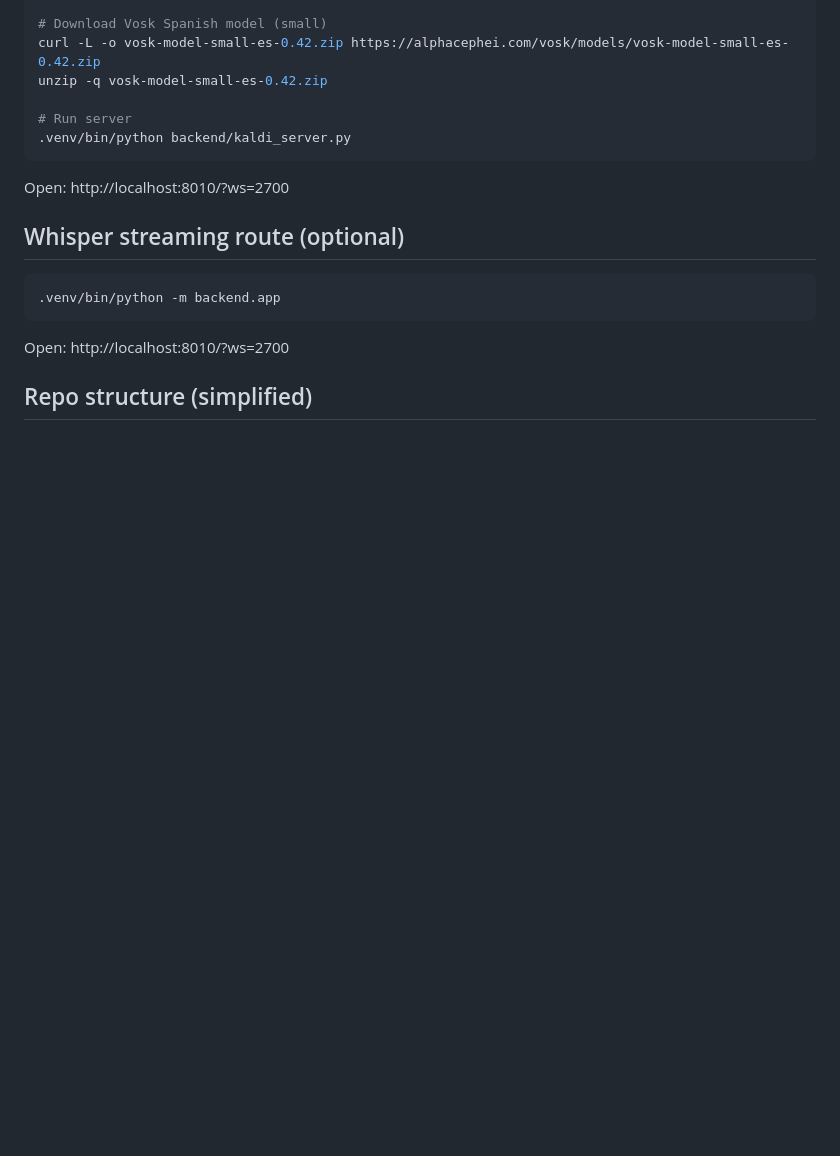
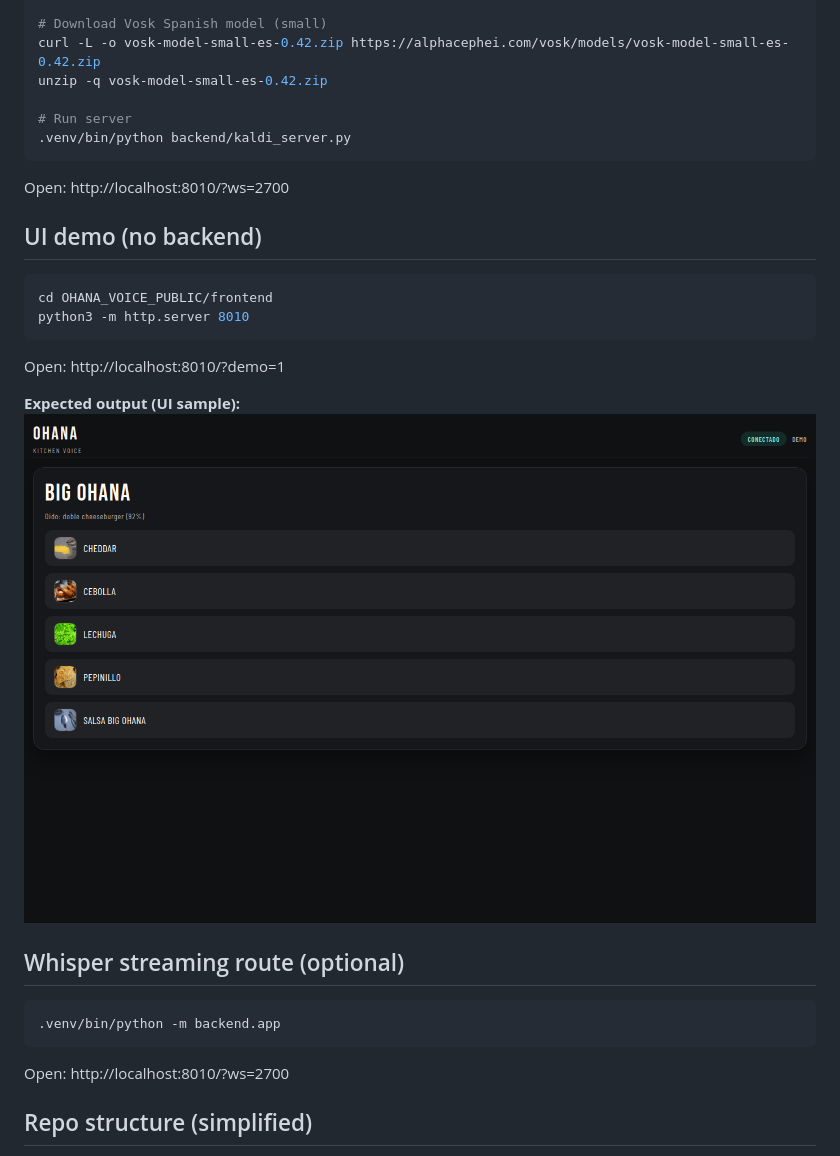
Before and after one commit to albertquerol12345/ohana-voice, a Markdown page: README.md, the part around the change printed below. GitHub-like rendering; pictures changed too: assets/preview.png (added); blank space fills up the shorter version.

Commit message:
Add demo mode and UI screenshot

````diff
--- a/README.md
+++ b/README.md
@@ -26,6 +26,16 @@ unzip -q vosk-model-small-es-0.42.zip
 ```
 Open: http://localhost:8010/?ws=2700
 
+## UI demo (no backend)
+```bash
+cd OHANA_VOICE_PUBLIC/frontend
+python3 -m http.server 8010
+```
+Open: http://localhost:8010/?demo=1
+
+**Expected output (UI sample):**
+![Ohana Voice UI](assets/preview.png)
+
 ## Whisper streaming route (optional)
 ```bash
 .venv/bin/python -m backend.app
````
Also changed, not shown: other parts of README.md (+1 -1 lines), 1 other file.
